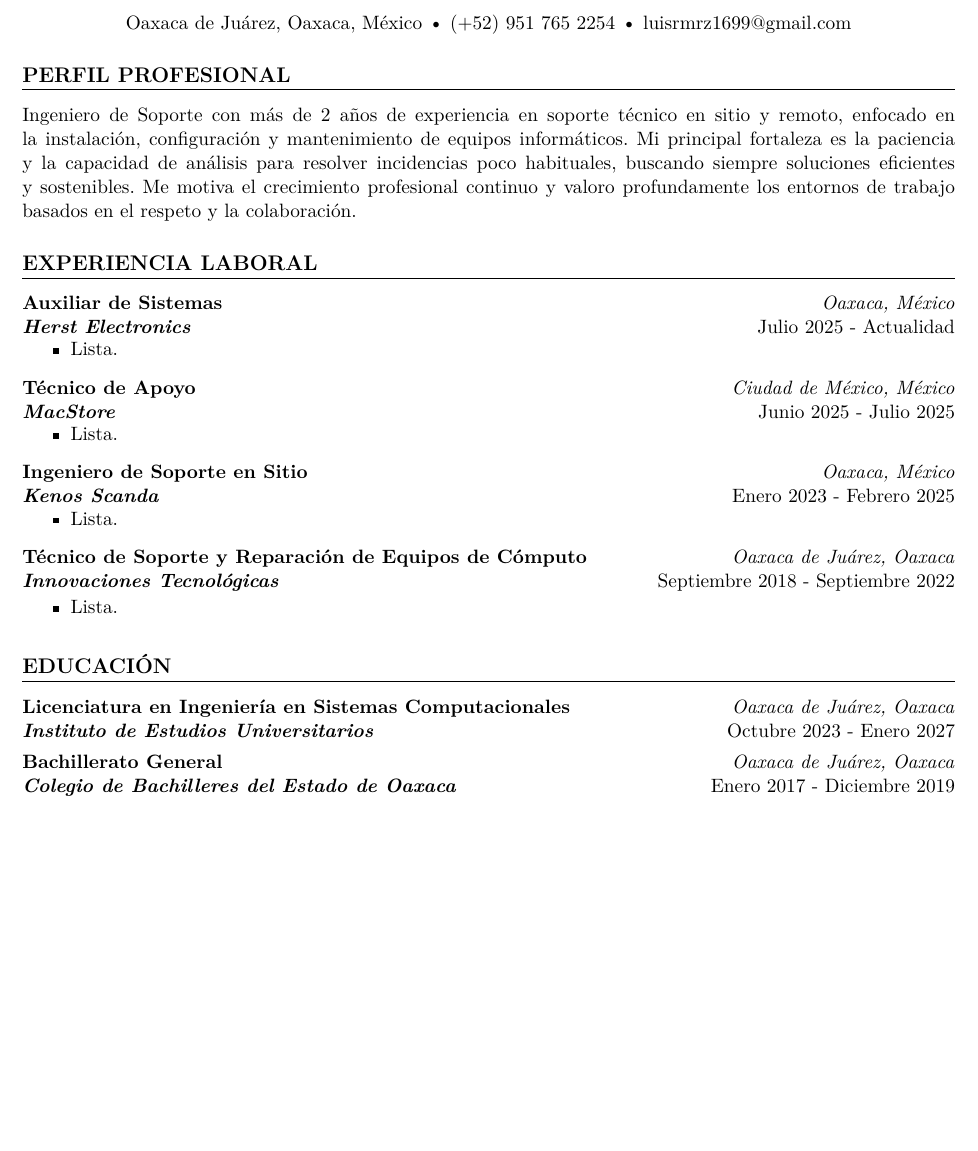
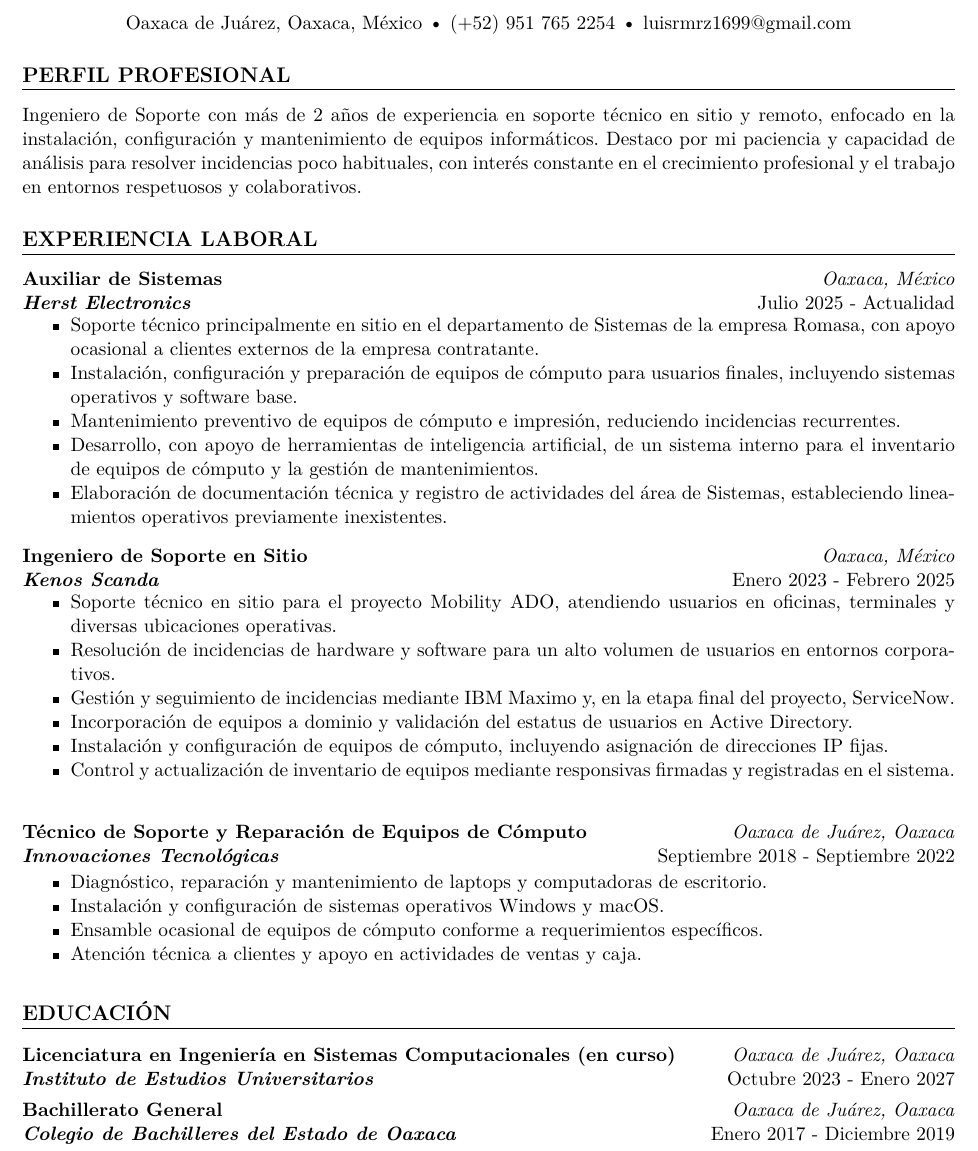
Before and after one commit to luisrmrz16/resume, a LaTeX document (main.tex): part of the page, cut so that both start at the same text, the shorter picture padded with empty space. Compiled offline with pdfLaTeX.

Commit message:
feat: add and refine work experience section

```diff
--- a/main.tex
+++ b/main.tex
@@ -54,7 +56,7 @@
 
 \section*{Perfil profesional}
 
-Ingeniero de Soporte con más de 2 años de experiencia en soporte técnico en sitio y remoto, enfocado en la instalación, configuración y mantenimiento de equipos informáticos. Mi principal fortaleza es la paciencia y la capacidad de análisis para resolver incidencias poco habituales, buscando siempre soluciones eficientes y sostenibles. Me motiva el crecimiento profesional continuo y valoro profundamente los entornos de trabajo basados en el respeto y la colaboración.
+Ingeniero de Soporte con más de 2 años de experiencia en soporte técnico en sitio y remoto, enfocado en la instalación, configuración y mantenimiento de equipos informáticos. Destaco por mi paciencia y capacidad de análisis para resolver incidencias poco habituales, con interés constante en el crecimiento profesional y el trabajo en entornos respetuosos y colaborativos.
 
 \section*{Experiencia laboral}
 
@@ -64,16 +66,11 @@ Ingeniero de Soporte con más de 2 años de experiencia en soporte técnico en s
   {Herst Electronics}
   {Julio 2025 - Actualidad}
 \begin{itemize}
-  \item Lista.
-\end{itemize}
-
-\entry
-  {Técnico de Apoyo}
-  {Ciudad de México, México}
-  {MacStore}
-  {Junio 2025 - Julio 2025}
-\begin{itemize}
-  \item Lista.
+  \item Soporte técnico principalmente en sitio en el departamento de Sistemas de la empresa Romasa, con apoyo ocasional a clientes externos de la empresa contratante.
+  \item Instalación, configuración y preparación de equipos de cómputo para usuarios finales, incluyendo sistemas operativos y software base.
+  \item Mantenimiento preventivo de equipos de cómputo e impresión, reduciendo incidencias recurrentes.
+  \item Desarrollo, con apoyo de herramientas de inteligencia artificial, de un sistema interno para el inventario de equipos de cómputo y la gestión de mantenimientos.
+  \item Elaboración de documentación técnica y registro de actividades del área de Sistemas, estableciendo lineamientos operativos previamente inexistentes.
 \end{itemize}
 
 \entry
@@ -82,7 +79,12 @@ Ingeniero de Soporte con más de 2 años de experiencia en soporte técnico en s
   {Kenos Scanda}
   {Enero 2023 - Febrero 2025}
 \begin{itemize}
-    \item Lista.
+  \item Soporte técnico en sitio para el proyecto Mobility ADO, atendiendo usuarios en oficinas, terminales y diversas ubicaciones operativas.
+  \item Resolución de incidencias de hardware y software para un alto volumen de usuarios en entornos corporativos.
+  \item Gestión y seguimiento de incidencias mediante IBM Maximo y, en la etapa final del proyecto, ServiceNow.
+  \item Incorporación de equipos a dominio y validación del estatus de usuarios en Active Directory.
+  \item Instalación y configuración de equipos de cómputo, incluyendo asignación de direcciones IP fijas.
+  \item Control y actualización de inventario de equipos mediante responsivas firmadas y registradas en el sistema.
 \end{itemize}
 
 \entry
@@ -91,13 +93,16 @@ Ingeniero de Soporte con más de 2 años de experiencia en soporte técnico en s
   {Innovaciones Tecnológicas}
   {Septiembre 2018 - Septiembre 2022}
 \begin{itemize}
-  \item Lista.
+  \item Diagnóstico, reparación y mantenimiento de laptops y computadoras de escritorio.
+  \item Instalación y configuración de sistemas operativos Windows y macOS.
+  \item Ensamble ocasional de equipos de cómputo conforme a requerimientos específicos.
+  \item Atención técnica a clientes y apoyo en actividades de ventas y caja.
 \end{itemize}
 
 \section*{Educación}
 
 \entry
-  {Licenciatura en Ingeniería en Sistemas Computacionales}
+  {Licenciatura en Ingeniería en Sistemas Computacionales (en curso)}
   {Oaxaca de Juárez, Oaxaca}
   {Instituto de Estudios Universitarios}
   {Octubre 2023 - Enero 2027}
```
Also changed, not shown: main.tex (2 more changed lines).
